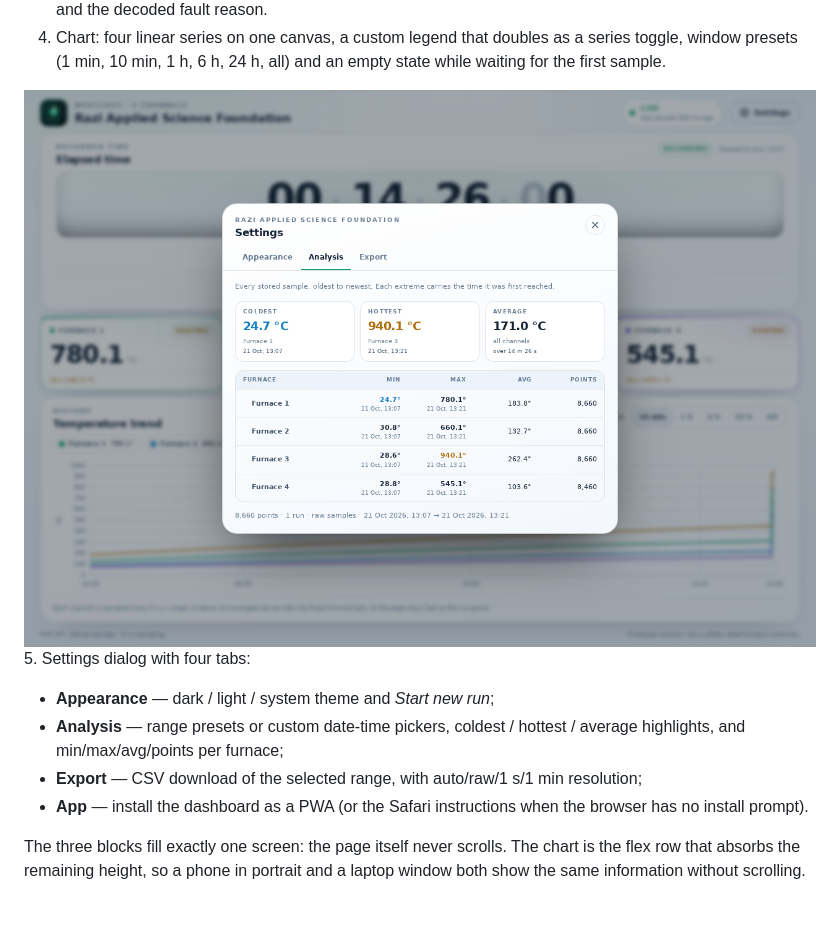
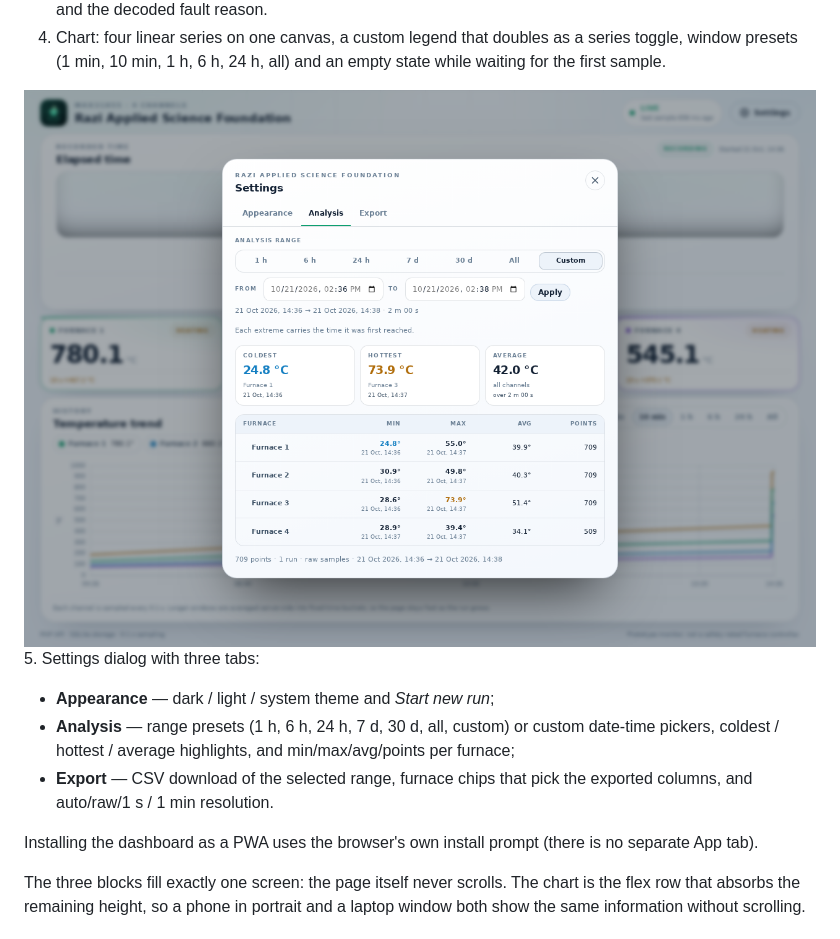
Before and after one commit to omidgholami74/temperature-viewer, a Markdown page: ui/README.md, the part around the change. GitHub-like rendering; pictures changed too: artifacts/settings-analysis.png.

```diff
--- a/ui/README.md
+++ b/ui/README.md
@@ -28,14 +28,16 @@ This folder is deployed on its **own web server**, separate from the PHP API:
    empty state while waiting for the first sample.
 
 ![Settings and range analysis](../artifacts/settings-analysis.png)
-5. Settings dialog with four tabs:
+5. Settings dialog with three tabs:
    - **Appearance** — dark / light / system theme and *Start new run*;
-   - **Analysis** — range presets or custom date-time pickers, coldest / hottest
-     / average highlights, and min/max/avg/points per furnace;
-   - **Export** — CSV download of the selected range, with auto/raw/1 s/1 min
-     resolution;
-   - **App** — install the dashboard as a PWA (or the Safari instructions when
-     the browser has no install prompt).
+   - **Analysis** — range presets (1 h, 6 h, 24 h, 7 d, 30 d, all, custom) or
+     custom date-time pickers, coldest / hottest / average highlights, and
+     min/max/avg/points per furnace;
+   - **Export** — CSV download of the selected range, furnace chips that pick
+     the exported columns, and auto/raw/1 s / 1 min resolution.
+
+Installing the dashboard as a PWA uses the browser's own install prompt (there
+is no separate App tab).
 
 The three blocks fill exactly one screen: the page itself never scrolls. The
 chart is the flex row that absorbs the remaining height, so a phone in portrait
```
Also changed, not shown: README.md (+9 -3 lines), backend/README.md (+14 -8 lines), artifacts/export-range.png, 7 other files.
